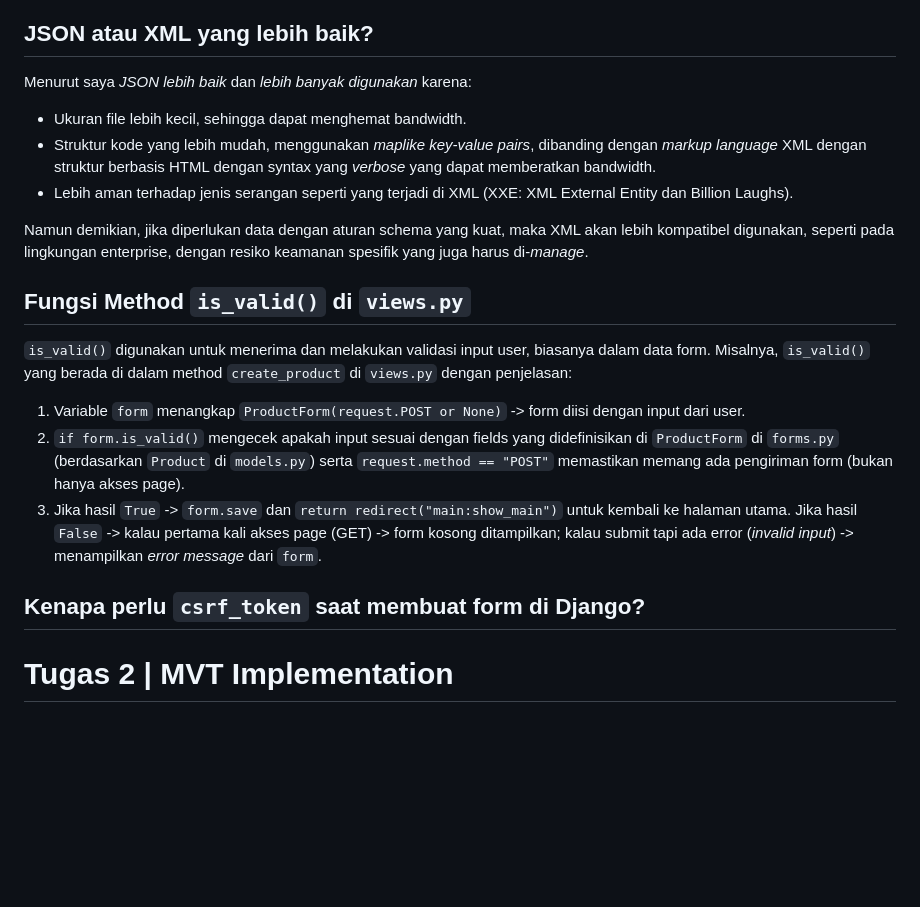
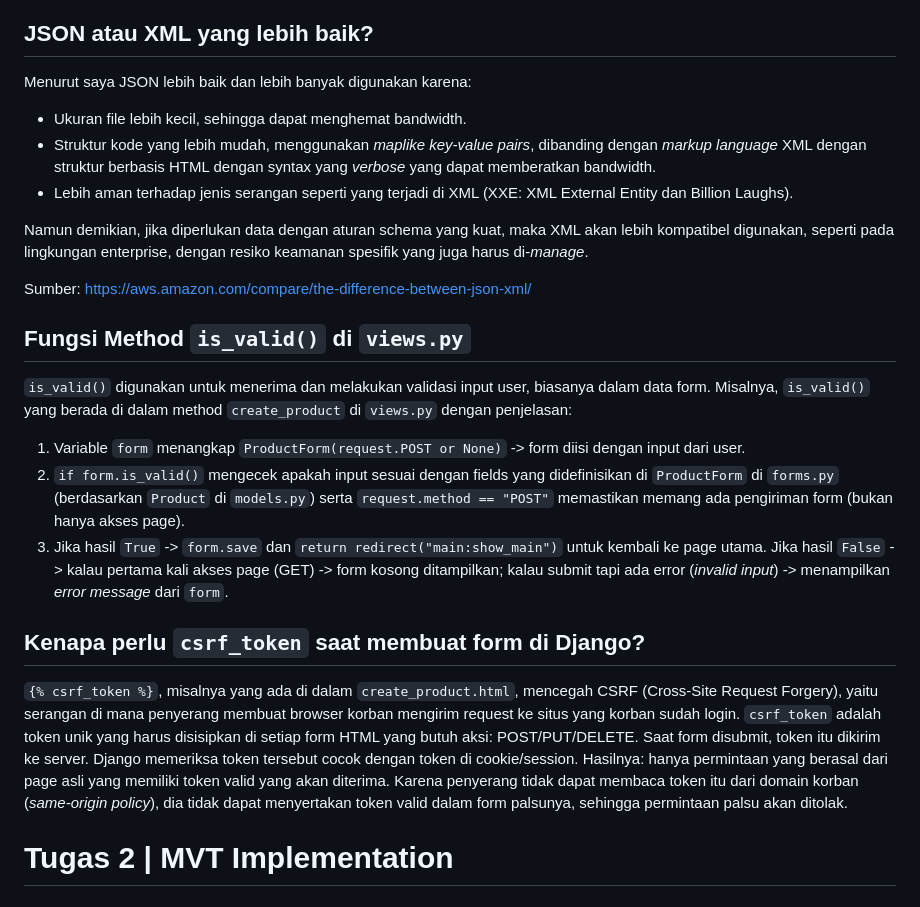
Before and after one commit to ariefsolomon/goalgear, a Markdown page: README.md, the part around the change. Drawn GitHub-style; blank space fills up the shorter version.

```diff
--- a/README.md
+++ b/README.md
@@ -22,23 +22,27 @@ Berdasarkan alur tersebut, _data delivery_ diperlukan untuk membuat aplikasi kit
 
 ## JSON atau XML yang lebih baik?
 
-Menurut saya *JSON lebih baik* dan *lebih banyak digunakan* karena:
+Menurut saya JSON lebih baik dan lebih banyak digunakan karena:
 -   Ukuran file lebih kecil, sehingga dapat menghemat bandwidth.
 -   Struktur kode yang lebih mudah, menggunakan _maplike_ _key-value pairs_, dibanding dengan _markup language_ XML dengan struktur berbasis HTML dengan syntax yang _verbose_ yang dapat memberatkan bandwidth.
 -   Lebih aman terhadap jenis serangan seperti yang terjadi di XML (XXE: XML External Entity dan Billion Laughs).
 
 Namun demikian, jika diperlukan data dengan aturan schema yang kuat, maka XML akan lebih kompatibel digunakan, seperti pada lingkungan enterprise, dengan resiko keamanan spesifik yang juga harus di-_manage_.
 
+Sumber: https://aws.amazon.com/compare/the-difference-between-json-xml/
+
 ## Fungsi Method `is_valid()` di `views.py`
 
 `is_valid()` digunakan untuk menerima dan melakukan validasi input user, biasanya dalam data form. Misalnya, `is_valid()` yang berada di dalam method `create_product` di `views.py` dengan penjelasan:
 1. Variable `form` menangkap `ProductForm(request.POST or None)` -> form diisi dengan input dari user.
 2. `if form.is_valid()` mengecek apakah input sesuai dengan fields yang didefinisikan di `ProductForm` di `forms.py` (berdasarkan `Product` di `models.py`) serta `request.method == "POST"` memastikan memang ada pengiriman form (bukan hanya akses page).
-3. Jika hasil `True` -> `form.save` dan `return redirect("main:show_main")` untuk kembali ke halaman utama. Jika hasil `False` -> kalau pertama kali akses page (GET) -> form kosong ditampilkan; kalau submit tapi ada error (_invalid input_) -> menampilkan _error message_ dari `form`.
+3. Jika hasil `True` -> `form.save` dan `return redirect("main:show_main")` untuk kembali ke page utama. Jika hasil `False` -> kalau pertama kali akses page (GET) -> form kosong ditampilkan; kalau submit tapi ada error (_invalid input_) -> menampilkan _error message_ dari `form`.
 
 ## Kenapa perlu `csrf_token` saat membuat form di Django?
 
-
+`{% csrf_token %}`, misalnya yang ada di dalam `create_product.html`, mencegah CSRF (Cross-Site Request Forgery), yaitu serangan di mana penyerang membuat browser korban mengirim request ke situs yang korban sudah login. `csrf_token` adalah token unik yang harus disisipkan di setiap form HTML yang butuh aksi: POST/PUT/DELETE.
+Saat form disubmit, token itu dikirim ke server. Django memeriksa token tersebut cocok dengan token di cookie/session. Hasilnya: hanya permintaan yang berasal dari page asli yang memiliki token valid yang akan diterima.
+Karena penyerang tidak dapat membaca token itu dari domain korban (_same-origin policy_), dia tidak dapat menyertakan token valid dalam form palsunya, sehingga permintaan palsu akan ditolak.
 
 # Tugas 2 | MVT Implementation
 
```
